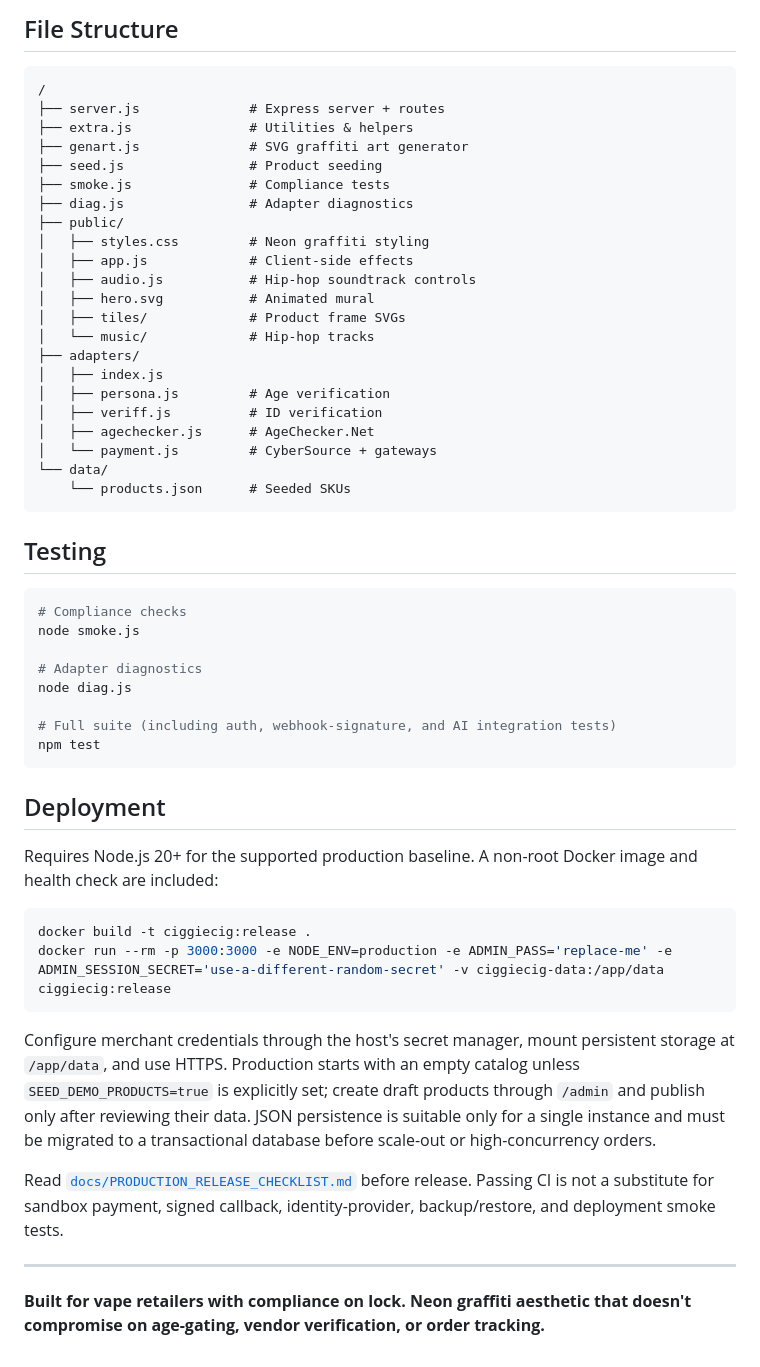
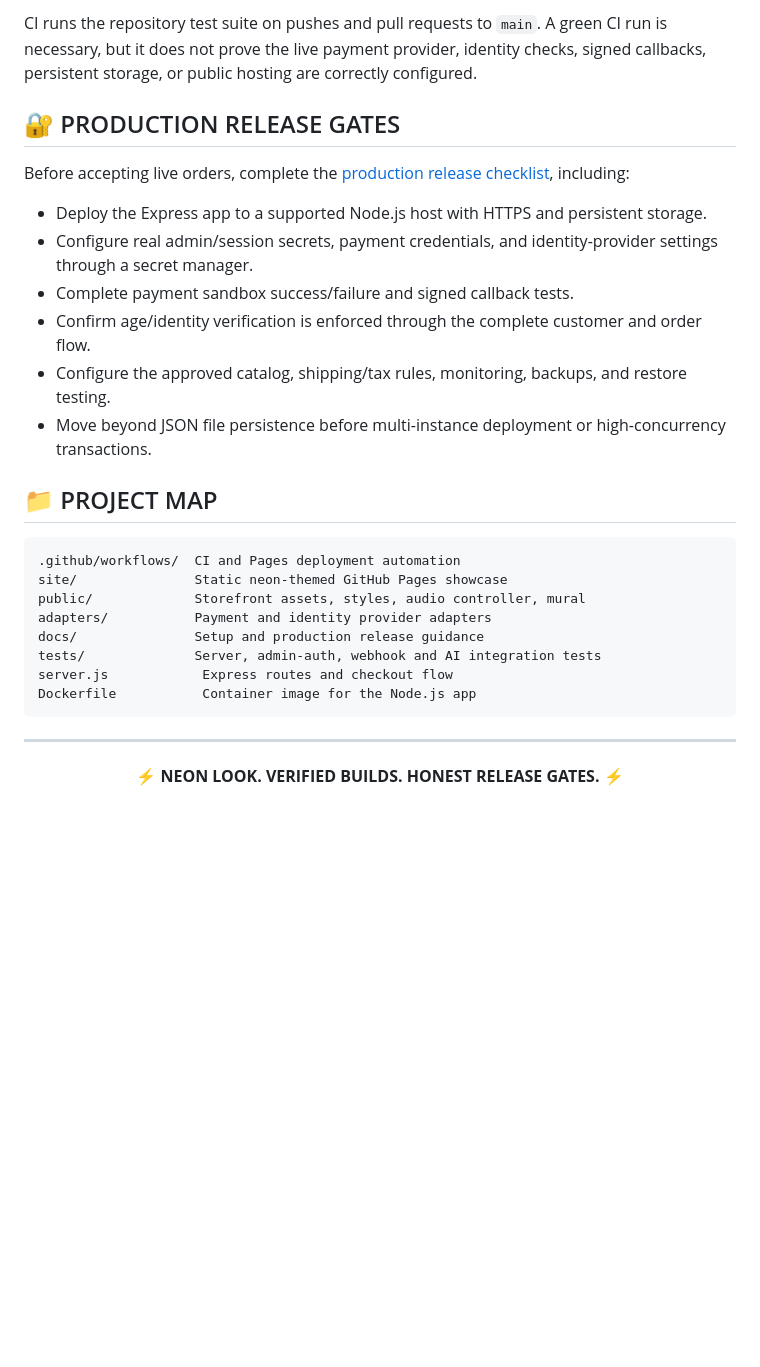
Before and after one commit to bigbirdbloc-dotcom/CIGgiECIG, a Markdown page: README.md, the part around one of its changes. Drawn GitHub-style; blank space fills up the shorter version.

Commit message:
Rewrite README in CIGgiECIG neon graffiti style

````diff
--- a/README.md
+++ b/README.md
@@ -70,58 +73,35 @@ AI_TIMEOUT_MS=15000
 ```
 
-## File Structure
+CI runs the repository test suite on pushes and pull requests to `main`. A green CI run is necessary, but it does not prove the live payment provider, identity checks, signed callbacks, persistent storage, or public hosting are correctly configured.
 
+## 🔐 PRODUCTION RELEASE GATES
+
+Before accepting live orders, complete the [production release checklist](docs/PRODUCTION_RELEASE_CHECKLIST.md), including:
+
+- Deploy the Express app to a supported Node.js host with HTTPS and persistent storage.
+- Configure real admin/session secrets, payment credentials, and identity-provider settings through a secret manager.
+- Complete payment sandbox success/failure and signed callback tests.
+- Confirm age/identity verification is enforced through the complete customer and order flow.
+- Configure the approved catalog, shipping/tax rules, monitoring, backups, and restore testing.
+- Move beyond JSON file persistence before multi-instance deployment or high-concurrency transactions.
+
+## 📁 PROJECT MAP
+
+```text
+.github/workflows/  CI and Pages deployment automation
+site/               Static neon-themed GitHub Pages showcase
+public/             Storefront assets, styles, audio controller, mural
+adapters/           Payment and identity provider adapters
+docs/               Setup and production release guidance
+tests/              Server, admin-auth, webhook and AI integration tests
+server.js            Express routes and checkout flow
+Dockerfile           Container image for the Node.js app
 ```
-/
-├── server.js              # Express server + routes
-├── extra.js               # Utilities & helpers
-├── genart.js              # SVG graffiti art generator
-├── seed.js                # Product seeding
-├── smoke.js               # Compliance tests
-├── diag.js                # Adapter diagnostics
-├── public/
-│   ├── styles.css         # Neon graffiti styling
-│   ├── app.js             # Client-side effects
-│   ├── audio.js           # Hip-hop soundtrack controls
-│   ├── hero.svg           # Animated mural
-│   ├── tiles/             # Product frame SVGs
-│   └── music/             # Hip-hop tracks
-├── adapters/
-│   ├── index.js
-│   ├── persona.js         # Age verification
-│   ├── veriff.js          # ID verification
-│   ├── agechecker.js      # AgeChecker.Net
-│   └── payment.js         # CyberSource + gateways
-└── data/
-    └── products.json      # Seeded SKUs
-```
-
-## Testing
-
-```bash
-# Compliance checks
-node smoke.js
-
-# Adapter diagnostics
-node diag.js
-
-# Full suite (including auth, webhook-signature, and AI integration tests)
-npm test
-```
-
-## Deployment
-
-Requires Node.js 20+ for the supported production baseline. A non-root Docker image and health check are included:
-
-```bash
-docker build -t ciggiecig:release .
-docker run --rm -p 3000:3000 -e NODE_ENV=production -e ADMIN_PASS='replace-me' -e ADMIN_SESSION_SECRET='use-a-different-random-secret' -v ciggiecig-data:/app/data ciggiecig:release
-```
-
-Configure merchant credentials through the host's secret manager, mount persistent storage at `/app/data`, and use HTTPS. Production starts with an empty catalog unless `SEED_DEMO_PRODUCTS=true` is explicitly set; create draft products through `/admin` and publish only after reviewing their data. JSON persistence is suitable only for a single instance and must be migrated to a transactional database before scale-out or high-concurrency orders.
-
-Read [`docs/PRODUCTION_RELEASE_CHECKLIST.md`](docs/PRODUCTION_RELEASE_CHECKLIST.md) before release. Passing CI is not a substitute for sandbox payment, signed callback, identity-provider, backup/restore, and deployment smoke tests.
 
 ---
 
-**Built for vape retailers with compliance on lock. Neon graffiti aesthetic that doesn't compromise on age-gating, vendor verification, or order tracking.**
+<div align="center">
+
+**⚡ NEON LOOK. VERIFIED BUILDS. HONEST RELEASE GATES. ⚡**
+
+</div>
````
Also changed, not shown: other parts of README.md (+54 -51 lines).
